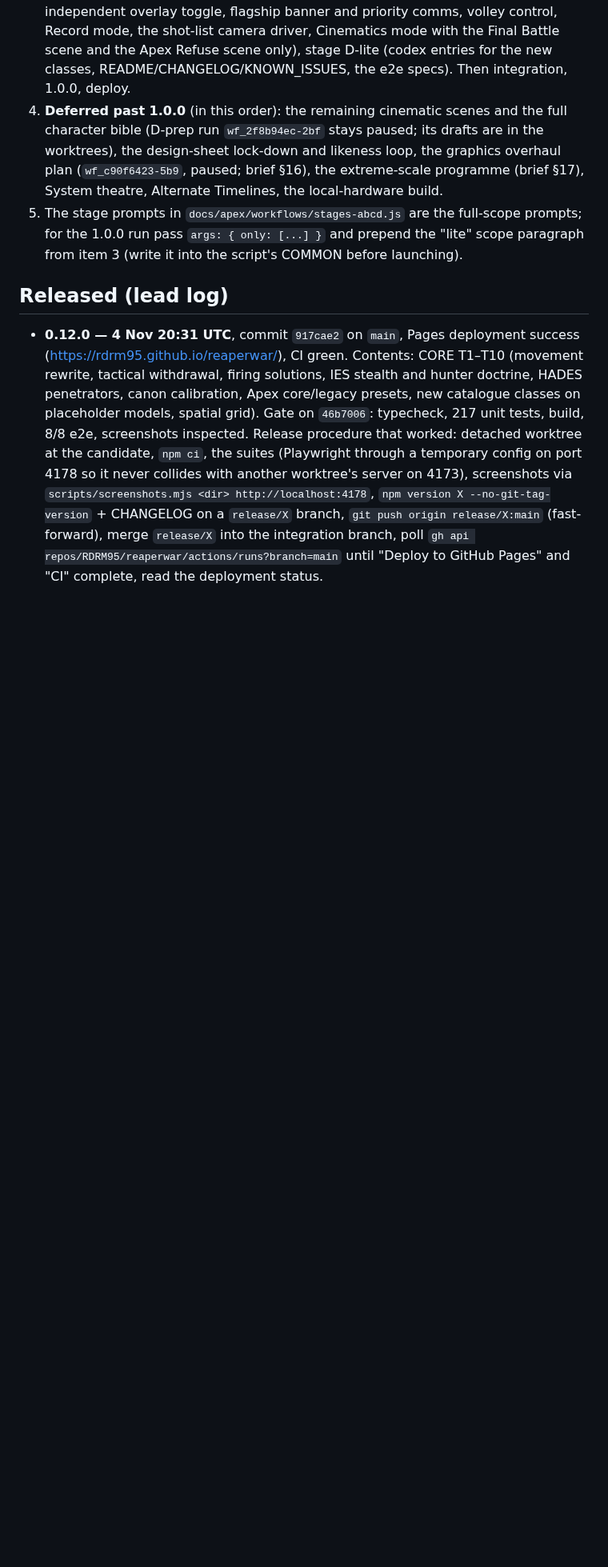
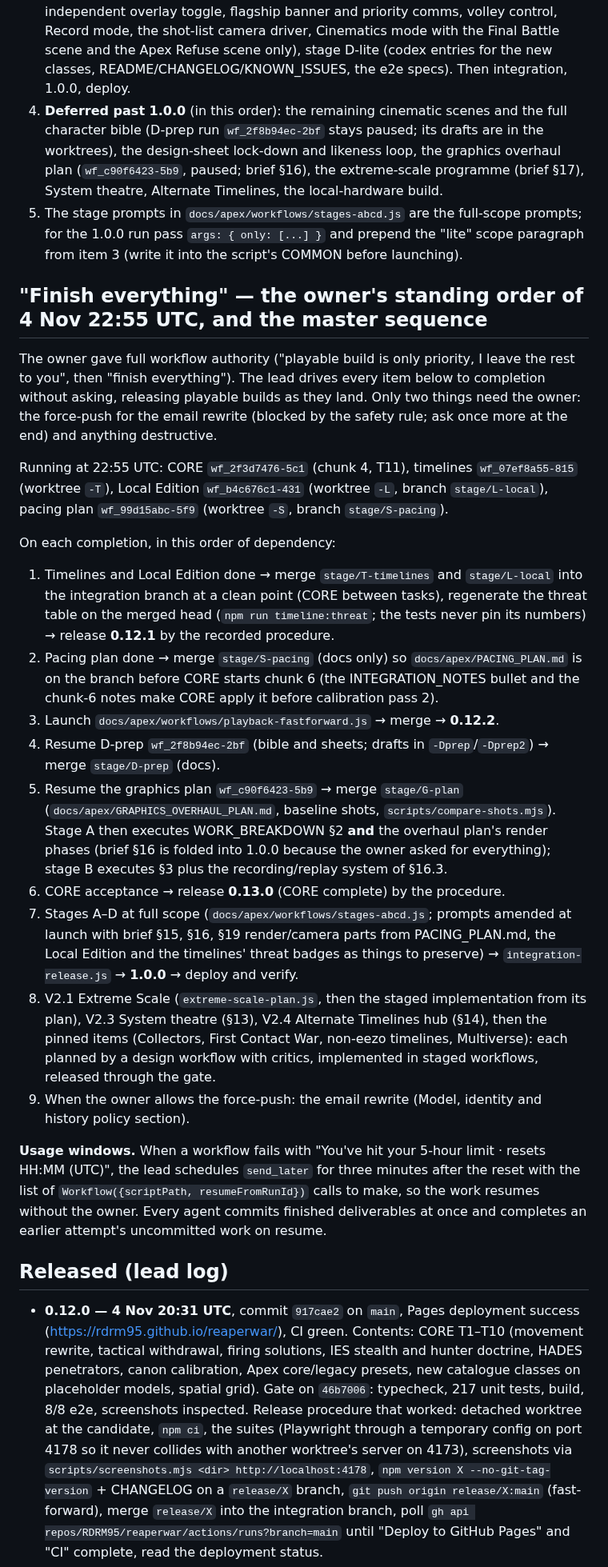
Before and after one commit to RDRM95/reaperwar, a Markdown page: docs/apex/CONTINUATION.md, the part around the change. Shown at 80% size. GitHub-like rendering; blank space fills up the shorter version.

Commit message:
Continuation plan: the owner's 'finish everything' order and the master sequence, with automatic resumption across usage windows
Co-Authored-By: Claude Opus 5.5 <noreply@anthropic.com>
Claude-Session: https://claude.ai/code/session_01S8wnN4pfEy4UNwDSa57BPy

```diff
--- a/docs/apex/CONTINUATION.md
+++ b/docs/apex/CONTINUATION.md
@@ -50,6 +50,25 @@ The owner: "you have full workflow auth, playable build is only priority, I leav
 4. **Deferred past 1.0.0** (in this order): the remaining cinematic scenes and the full character bible (D-prep run `wf_2f8b94ec-2bf` stays paused; its drafts are in the worktrees), the design-sheet lock-down and likeness loop, the graphics overhaul plan (`wf_c90f6423-5b9`, paused; brief §16), the extreme-scale programme (brief §17), System theatre, Alternate Timelines, the local-hardware build.
 5. The stage prompts in `docs/apex/workflows/stages-abcd.js` are the full-scope prompts; for the 1.0.0 run pass `args: { only: [...] }` and prepend the "lite" scope paragraph from item 3 (write it into the script's COMMON before launching).
 
+## "Finish everything" — the owner's standing order of 4 Nov 22:55 UTC, and the master sequence
+
+The owner gave full workflow authority ("playable build is only priority, I leave the rest to you", then "finish everything"). The lead drives every item below to completion without asking, releasing playable builds as they land. Only two things need the owner: the force-push for the email rewrite (blocked by the safety rule; ask once more at the end) and anything destructive.
+
+Running at 22:55 UTC: CORE `wf_2f3d7476-5c1` (chunk 4, T11), timelines `wf_07ef8a55-815` (worktree `-T`), Local Edition `wf_b4c676c1-431` (worktree `-L`, branch `stage/L-local`), pacing plan `wf_99d15abc-5f9` (worktree `-S`, branch `stage/S-pacing`).
+
+On each completion, in this order of dependency:
+1. Timelines and Local Edition done → merge `stage/T-timelines` and `stage/L-local` into the integration branch at a clean point (CORE between tasks), regenerate the threat table on the merged head (`npm run timeline:threat`; the tests never pin its numbers) → release **0.12.1** by the recorded procedure.
+2. Pacing plan done → merge `stage/S-pacing` (docs only) so `docs/apex/PACING_PLAN.md` is on the branch before CORE starts chunk 6 (the INTEGRATION_NOTES bullet and the chunk-6 notes make CORE apply it before calibration pass 2).
+3. Launch `docs/apex/workflows/playback-fastforward.js` → merge → **0.12.2**.
+4. Resume D-prep `wf_2f8b94ec-2bf` (bible and sheets; drafts in `-Dprep`/`-Dprep2`) → merge `stage/D-prep` (docs).
+5. Resume the graphics plan `wf_c90f6423-5b9` → merge `stage/G-plan` (`docs/apex/GRAPHICS_OVERHAUL_PLAN.md`, baseline shots, `scripts/compare-shots.mjs`). Stage A then executes WORK_BREAKDOWN §2 **and** the overhaul plan's render phases (brief §16 is folded into 1.0.0 because the owner asked for everything); stage B executes §3 plus the recording/replay system of §16.3.
+6. CORE acceptance → release **0.13.0** (CORE complete) by the procedure.
+7. Stages A–D at full scope (`docs/apex/workflows/stages-abcd.js`; prompts amended at launch with brief §15, §16, §19 render/camera parts from PACING_PLAN.md, the Local Edition and the timelines' threat badges as things to preserve) → `integration-release.js` → **1.0.0** → deploy and verify.
+8. V2.1 Extreme Scale (`extreme-scale-plan.js`, then the staged implementation from its plan), V2.3 System theatre (§13), V2.4 Alternate Timelines hub (§14), then the pinned items (Collectors, First Contact War, non-eezo timelines, Multiverse): each planned by a design workflow with critics, implemented in staged workflows, released through the gate.
+9. When the owner allows the force-push: the email rewrite (Model, identity and history policy section).
+
+**Usage windows.** When a workflow fails with "You've hit your 5-hour limit · resets HH:MM (UTC)", the lead schedules `send_later` for three minutes after the reset with the list of `Workflow({scriptPath, resumeFromRunId})` calls to make, so the work resumes without the owner. Every agent commits finished deliverables at once and completes an earlier attempt's uncommitted work on resume.
+
 ## Released (lead log)
 
 - **0.12.0 — 4 Nov 20:31 UTC**, commit `917cae2` on `main`, Pages deployment success (https://rdrm95.github.io/reaperwar/), CI green. Contents: CORE T1–T10 (movement rewrite, tactical withdrawal, firing solutions, IES stealth and hunter doctrine, HADES penetrators, canon calibration, Apex core/legacy presets, new catalogue classes on placeholder models, spatial grid). Gate on `46b7006`: typecheck, 217 unit tests, build, 8/8 e2e, screenshots inspected. Release procedure that worked: detached worktree at the candidate, `npm ci`, the suites (Playwright through a temporary config on port 4178 so it never collides with another worktree's server on 4173), screenshots via `scripts/screenshots.mjs <dir> http://localhost:4178`, `npm version X --no-git-tag-version` + CHANGELOG on a `release/X` branch, `git push origin release/X:main` (fast-forward), merge `release/X` into the integration branch, poll `gh api repos/RDRM95/reaperwar/actions/runs?branch=main` until "Deploy to GitHub Pages" and "CI" complete, read the deployment status.
```
